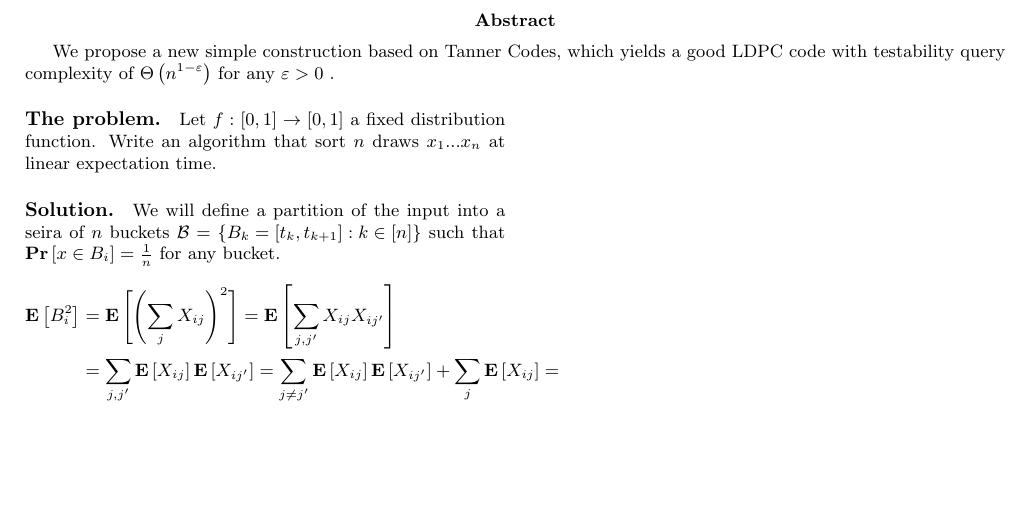
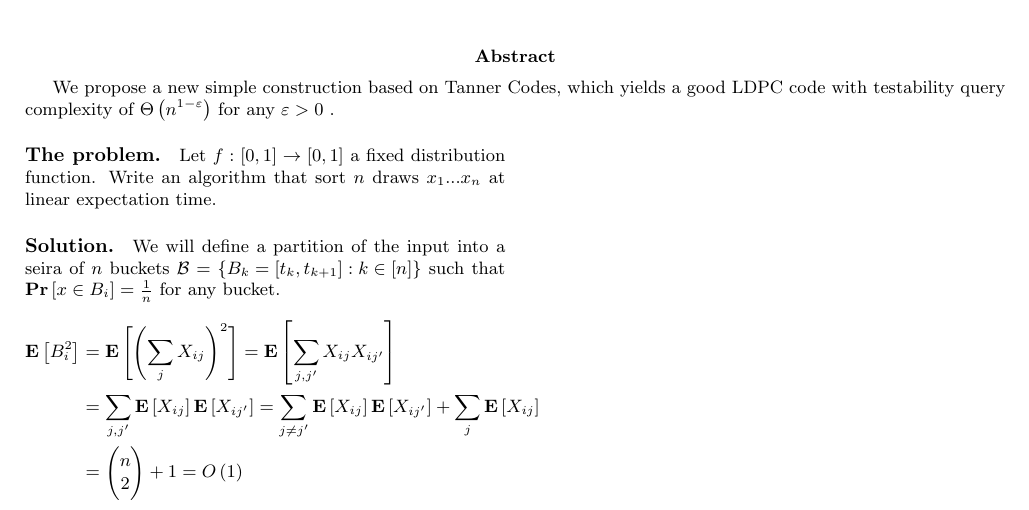
Before and after one commit to dudupo/Academic, a LaTeX document (projects/algo/buckets.tex): part of the page, cut so that both start at the same text, the shorter picture padded with empty space. Compiled offline with pdfLaTeX.

Commit message:
compiling -Fri Jan 20 01:35:53 PM IST 2023

```diff
--- a/projects/algo/buckets.tex
+++ b/projects/algo/buckets.tex
@@ -59,8 +59,8 @@
   \begin{equation*}
     \begin{split}
       \expp{B_{i}^{2} } &= \expp{ \left( \sum_{j}{X_{ij}} \right)^{2}  }= \expp{ \sum_{j,j^{\prime}}{ X_{ij}X_{ij^{\prime}}}  } \\
-      &= \sum_{ j,j^{\prime}}{ \expp{X_{ij}}\expp{X_{ij^{\prime}}}   } =  \sum_{ j \neq j^{\prime} }{ \expp{X_{ij}}\expp{X_{ij^{\prime}}}   }  + \sum_{j}{ \expp{X_{ij}}} = \\
-     % &= \binom{n}{2} + 1 = O\left( 1 \right)
+      &= \sum_{ j,j^{\prime}}{ \expp{X_{ij}}\expp{X_{ij^{\prime}}}   } =  \sum_{ j \neq j^{\prime} }{ \expp{X_{ij}}\expp{X_{ij^{\prime}}}   }  + \sum_{j}{ \expp{X_{ij}}}  \\
+      &= \binom{n}{2} + 1 = O\left( 1 \right)
     \end{split}
   \end{equation*}
 
```
Also changed, not shown: projects/pdfs/buckets.pdf.
